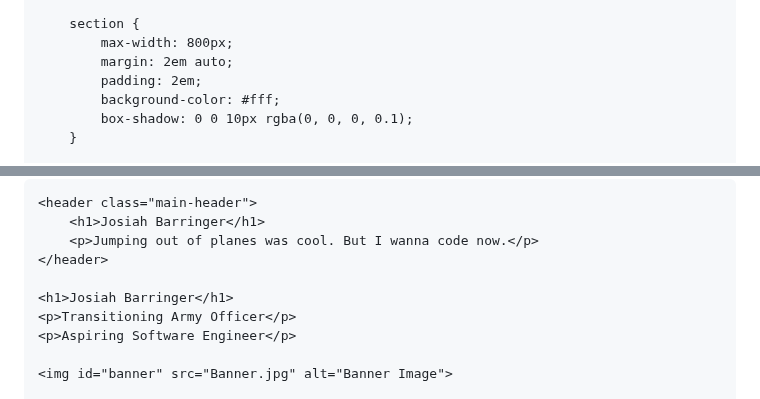
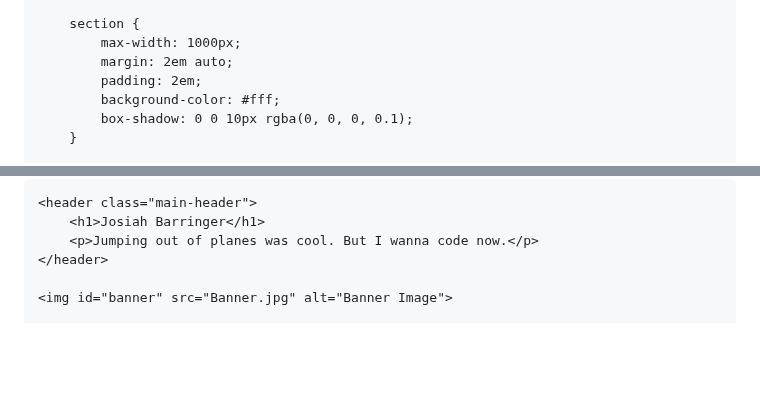
Before and after one commit to 17BarringerJosiah/17BarringerJosiah.github.io, a Markdown page: README.md, 2 parts joined by grey strips. Rendered like a GitHub page; blank space fills up the shorter version.

```diff
--- a/README.md
+++ b/README.md
@@ -48,7 +48,7 @@
         }
 
         section {
-            max-width: 800px;
+            max-width: 1000px;
             margin: 2em auto;
             padding: 2em;
             background-color: #fff;
@@ -92,10 +92,6 @@
         <h1>Josiah Barringer</h1>
         <p>Jumping out of planes was cool. But I wanna code now.</p>
     </header>
-
-    <h1>Josiah Barringer</h1>
-    <p>Transitioning Army Officer</p>
-    <p>Aspiring Software Engineer</p>
 
     <img id="banner" src="Banner.jpg" alt="Banner Image">
 
```
